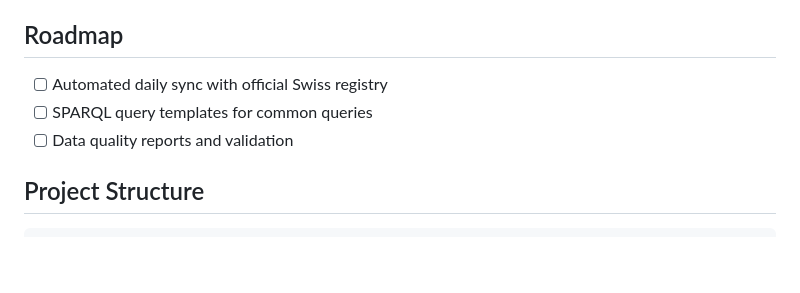
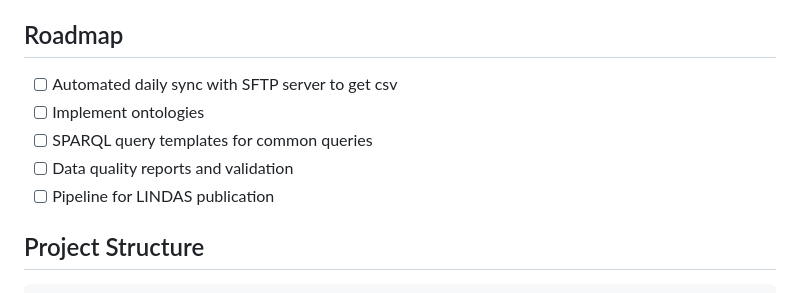
Before and after one commit to BLV-OSAV-USAV/PSMV-RDF, a Markdown page: README.md, the part around the change. GitHub-like rendering; blank space fills up the shorter version.

````diff
--- a/README.md
+++ b/README.md
@@ -14,9 +14,11 @@ A Python module for converting Swiss plant protection product data from CSV form
 
 ## Roadmap
 
-- [ ] Automated daily sync with official Swiss registry
+- [ ] Automated daily sync with SFTP server to get csv
+- [ ] Implement ontologies
 - [ ] SPARQL query templates for common queries
 - [ ] Data quality reports and validation
+- [ ] Pipeline for LINDAS publication
 
 ## Project Structure
 ```bash
````
